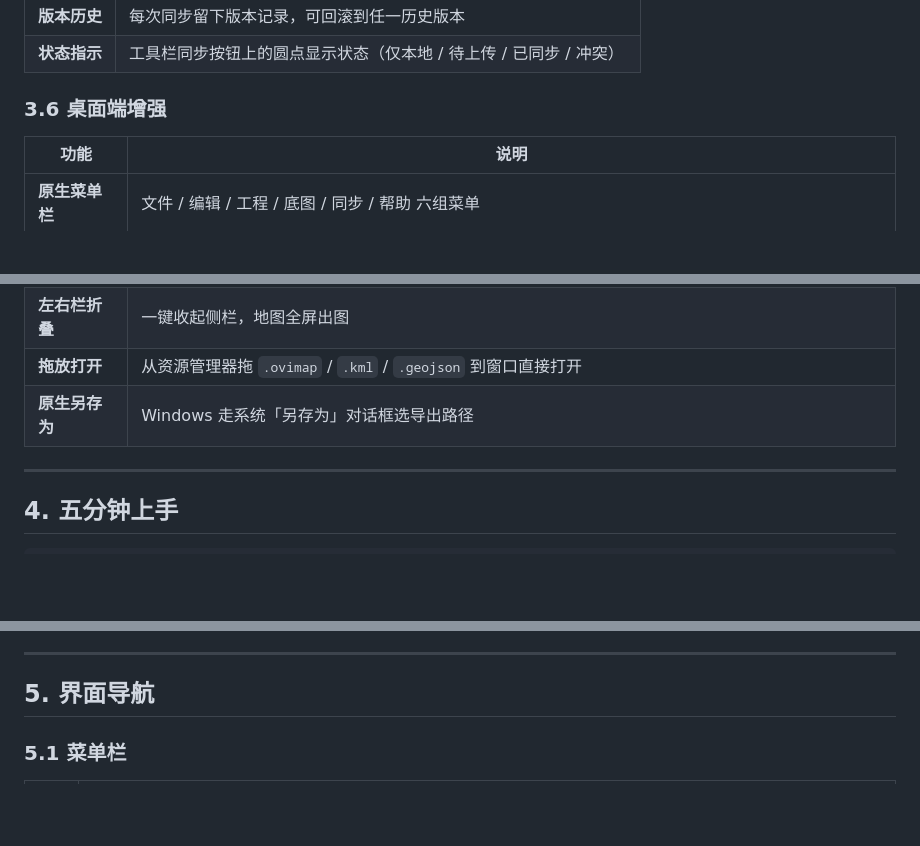
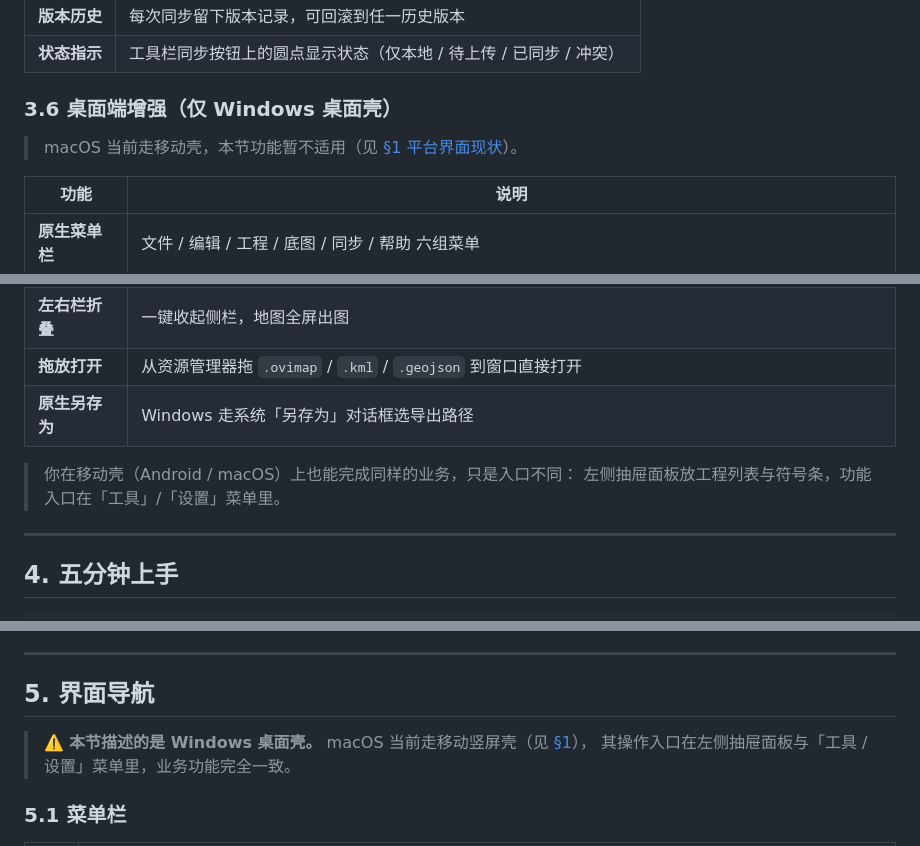
Before and after one commit to dujianhua200/ovimap, a Markdown page: README.md, 3 parts joined by grey strips. Rendered like a GitHub page; blank space fills up the shorter version.

```diff
--- a/README.md
+++ b/README.md
@@ -138,7 +159,9 @@ Windows / macOS 上跑桌面版做室内成图与出图。桌面端对无 GPS /
 | **版本历史** | 每次同步留下版本记录，可回滚到任一历史版本 |
 | **状态指示** | 工具栏同步按钮上的圆点显示状态（仅本地 / 待上传 / 已同步 / 冲突） |
 
-### 3.6 桌面端增强
+### 3.6 桌面端增强（**仅 Windows 桌面壳**）
+
+> macOS 当前走移动壳，本节功能暂不适用（见 [§1 平台界面现状](#1-这是什么)）。
 
 | 功能 | 说明 |
 |---|---|
@@ -148,6 +171,9 @@ Windows / macOS 上跑桌面版做室内成图与出图。桌面端对无 GPS /
 | **左右栏折叠** | 一键收起侧栏，地图全屏出图 |
 | **拖放打开** | 从资源管理器拖 `.ovimap` / `.kml` / `.geojson` 到窗口直接打开 |
 | **原生另存为** | Windows 走系统「另存为」对话框选导出路径 |
+
+> 你在移动壳（Android / macOS）上也能完成同样的业务，只是入口不同：
+> 左侧抽屉面板放工程列表与符号条，功能入口在「工具」/「设置」菜单里。
 
 ---
 
@@ -173,6 +199,9 @@ Windows / macOS 上跑桌面版做室内成图与出图。桌面端对无 GPS /
 ---
 
 ## 5. 界面导航
+
+> ⚠️ **本节描述的是 Windows 桌面壳。** macOS 当前走移动竖屏壳（见 [§1](#1-这是什么)），
+> 其操作入口在左侧抽屉面板与「工具 / 设置」菜单里，业务功能完全一致。
 
 ### 5.1 菜单栏
 
```
Also changed, not shown: other parts of README.md (+32 -1 lines), docs/BUILD-macos.md (+2 -0 lines), docs/USAGE.md (+28 -0 lines).
